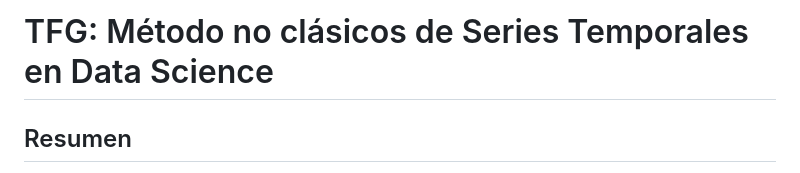
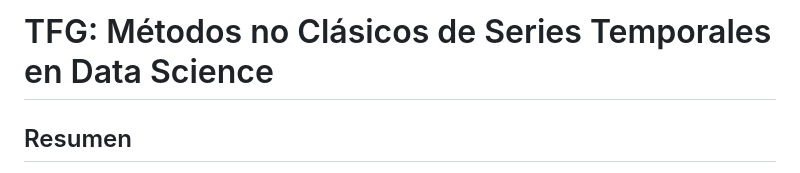
Before and after one commit to MarinaPenalver/TFG, a Markdown page: README.md, the part around the change. GitHub-like rendering.

```diff
--- a/README.md
+++ b/README.md
@@ -1,4 +1,4 @@
-# TFG: Método no clásicos de Series Temporales en Data Science
+# TFG: Métodos no Clásicos de Series Temporales en Data Science
 
 ## Resumen
 Una serie temporal es una sucesión de datos ordenados cronológicamente. El análisis de series temporales se centra en modelar su comportamiento y utilizar los modelos para producir predicciones.  El aumento en los datos disponibles ha provocado un incremento en la demanda de analistas de datos capaces de interpretar dicha información.
```
